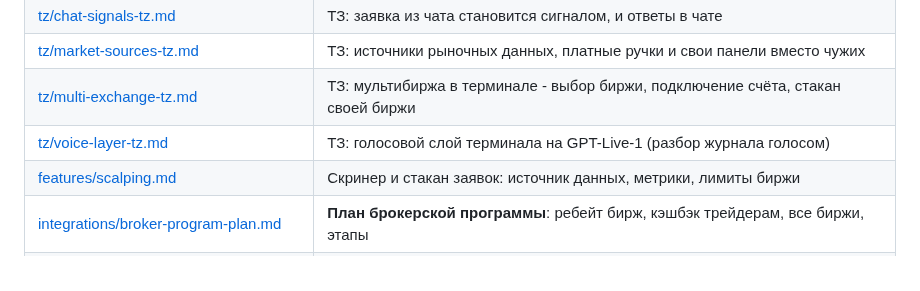
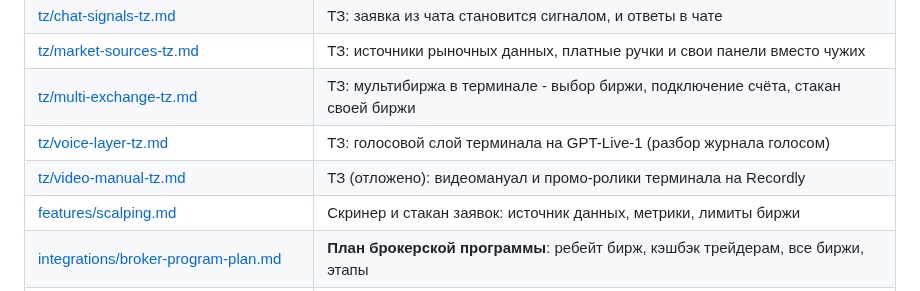
Before and after one commit to MrNaPaSS/MENTOR, a Markdown page: docs/README.md, the part around the change. GitHub-like rendering.

Commit message:
docs(tz): отложенное ТЗ на видеомануал терминала в Recordly
Co-Authored-By: Claude Opus 5 (1M context) <noreply@anthropic.com>

```diff
--- a/docs/README.md
+++ b/docs/README.md
@@ -18,6 +18,7 @@
 | [tz/market-sources-tz.md](tz/market-sources-tz.md) | ТЗ: источники рыночных данных, платные ручки и свои панели вместо чужих |
 | [tz/multi-exchange-tz.md](tz/multi-exchange-tz.md) | ТЗ: мультибиржа в терминале - выбор биржи, подключение счёта, стакан своей биржи |
 | [tz/voice-layer-tz.md](tz/voice-layer-tz.md) | ТЗ: голосовой слой терминала на GPT-Live-1 (разбор журнала голосом) |
+| [tz/video-manual-tz.md](tz/video-manual-tz.md) | ТЗ (отложено): видеомануал и промо-ролики терминала на Recordly |
 | [features/scalping.md](features/scalping.md) | Скринер и стакан заявок: источник данных, метрики, лимиты биржи |
 | [integrations/broker-program-plan.md](integrations/broker-program-plan.md) | **План брокерской программы**: ребейт бирж, кэшбэк трейдерам, все биржи, этапы |
 | [worklog/2026-09-08-terminal.md](worklog/2026-09-08-terminal.md) | Журнал, комиссия, радио и разметка: что чинилось и почему |
```
Also changed, not shown: docs/tz/video-manual-tz.md (added, +74 -0 lines).
